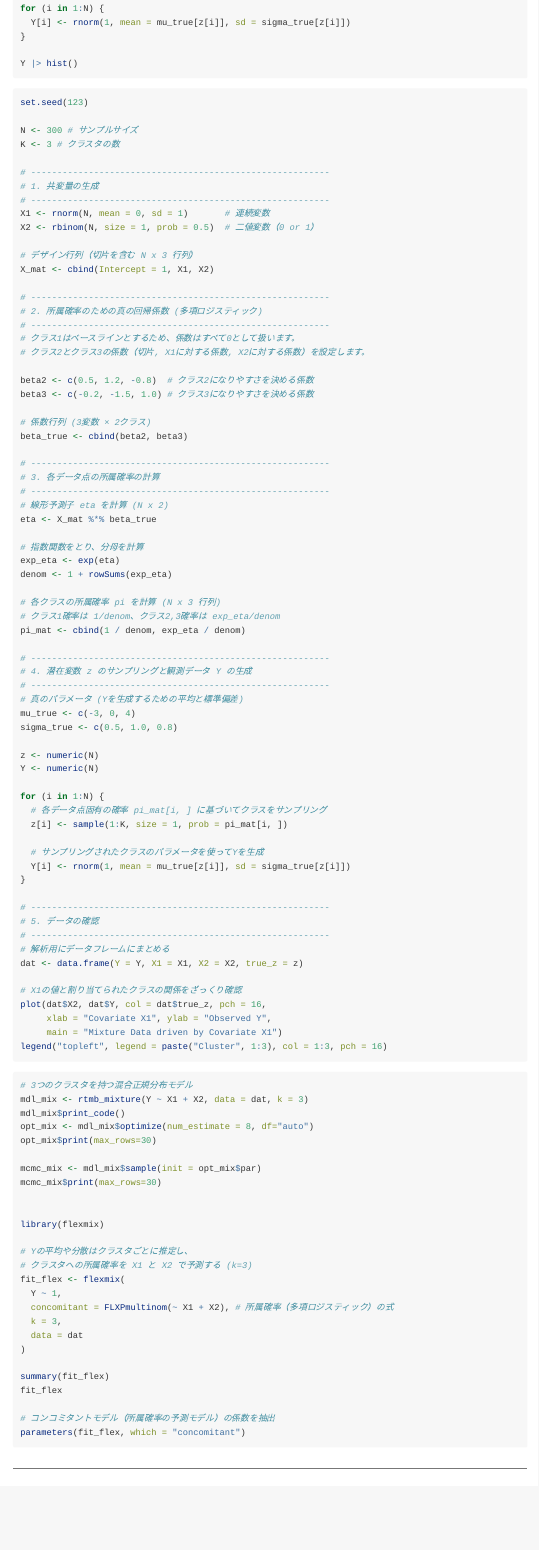
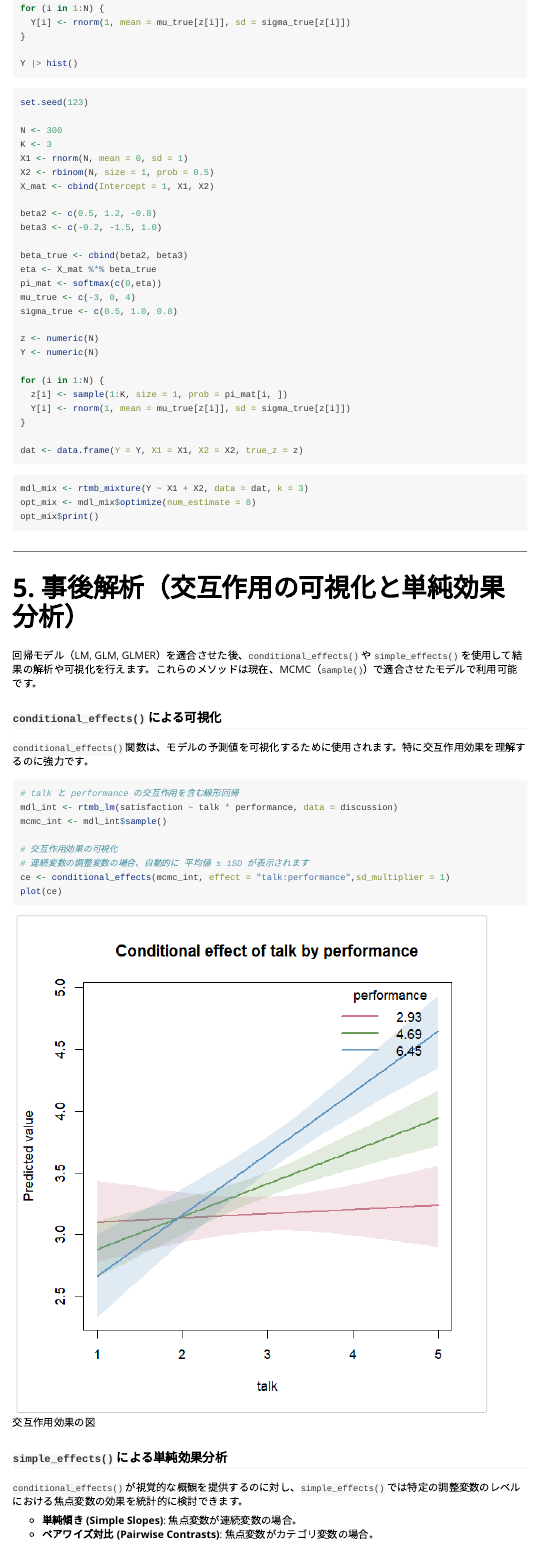
Before and after one commit to norimune/BayesRTMB, an R Markdown document (vignettes/ja-wrapper_functions.Rmd): the page in a window 1100 px wide, from 5150 px down. Rendered offline with R 4.5, knitr and Pandoc, with nearby package versions.

````diff
--- a/vignettes/ja-wrapper_functions.Rmd
+++ b/vignettes/ja-wrapper_functions.Rmd
@@ -290,48 +290,18 @@
 ```{r eval = FALSE}
 set.seed(123)
 
-N <- 300 # サンプルサイズ
-K <- 3 # クラスタの数
-
-# ---------------------------------------------------------
-# 1. 共変量の生成
-# ---------------------------------------------------------
-X1 <- rnorm(N, mean = 0, sd = 1)       # 連続変数
-X2 <- rbinom(N, size = 1, prob = 0.5)  # 二値変数（0 or 1）
-
-# デザイン行列（切片を含む N x 3 行列）
+N <- 300
+K <- 3
+X1 <- rnorm(N, mean = 0, sd = 1)
+X2 <- rbinom(N, size = 1, prob = 0.5)
 X_mat <- cbind(Intercept = 1, X1, X2)
 
-# ---------------------------------------------------------
-# 2. 所属確率のための真の回帰係数 (多項ロジスティック)
-# ---------------------------------------------------------
-# クラス1はベースラインとするため、係数はすべて0として扱います。
-# クラス2とクラス3の係数（切片, X1に対する係数, X2に対する係数）を設定します。
+beta2 <- c(0.5, 1.2, -0.8)
+beta3 <- c(-0.2, -1.5, 1.0)
 
-beta2 <- c(0.5, 1.2, -0.8)  # クラス2になりやすさを決める係数
-beta3 <- c(-0.2, -1.5, 1.0) # クラス3になりやすさを決める係数
-
-# 係数行列 (3変数 × 2クラス)
 beta_true <- cbind(beta2, beta3)
-
-# ---------------------------------------------------------
-# 3. 各データ点の所属確率の計算
-# ---------------------------------------------------------
-# 線形予測子 eta を計算 (N x 2)
 eta <- X_mat %*% beta_true
-
-# 指数関数をとり、分母を計算
-exp_eta <- exp(eta)
-denom <- 1 + rowSums(exp_eta)
-
-# 各クラスの所属確率 pi を計算 (N x 3 行列)
-# クラス1確率は 1/denom、クラス2,3確率は exp_eta/denom
-pi_mat <- cbind(1 / denom, exp_eta / denom)
-
-# ---------------------------------------------------------
-# 4. 潜在変数 z のサンプリングと観測データ Y の生成
-# ---------------------------------------------------------
-# 真のパラメータ (Yを生成するための平均と標準偏差)
+pi_mat <- softmax(c(0,eta))
 mu_true <- c(-3, 0, 4)
 sigma_true <- c(0.5, 1.0, 0.8)
 
@@ -339,54 +309,18 @@
 Y <- numeric(N)
 
 for (i in 1:N) {
-  # 各データ点固有の確率 pi_mat[i, ] に基づいてクラスをサンプリング
   z[i] <- sample(1:K, size = 1, prob = pi_mat[i, ])
-
-  # サンプリングされたクラスのパラメータを使ってYを生成
   Y[i] <- rnorm(1, mean = mu_true[z[i]], sd = sigma_true[z[i]])
 }
 
-# ---------------------------------------------------------
-# 5. データの確認
-# ---------------------------------------------------------
-# 解析用にデータフレームにまとめる
 dat <- data.frame(Y = Y, X1 = X1, X2 = X2, true_z = z)
-
-# X1の値と割り当てられたクラスの関係をざっくり確認
-plot(dat$X2, dat$Y, col = dat$true_z, pch = 16,
-     xlab = "Covariate X1", ylab = "Observed Y",
-     main = "Mixture Data driven by Covariate X1")
-legend("topleft", legend = paste("Cluster", 1:3), col = 1:3, pch = 16)
 ```
 
 
 ```{r eval=FALSE}
-# 3つのクラスタを持つ混合正規分布モデル
 mdl_mix <- rtmb_mixture(Y ~ X1 + X2, data = dat, k = 3)
-mdl_mix$print_code()
-opt_mix <- mdl_mix$optimize(num_estimate = 8, df="auto")
-opt_mix$print(max_rows=30)
-
-mcmc_mix <- mdl_mix$sample(init = opt_mix$par)
-mcmc_mix$print(max_rows=30)
-
-
-library(flexmix)
-
-# Yの平均や分散はクラスタごとに推定し、
-# クラスタへの所属確率を X1 と X2 で予測する (k=3)
-fit_flex <- flexmix(
-  Y ~ 1,
-  concomitant = FLXPmultinom(~ X1 + X2), # 所属確率（多項ロジスティック）の式
-  k = 3,
-  data = dat
-)
-
-summary(fit_flex)
-fit_flex
-
-# コンコミタントモデル（所属確率の予測モデル）の係数を抽出
-parameters(fit_flex, which = "concomitant")
+opt_mix <- mdl_mix$optimize(num_estimate = 8)
+opt_mix$print()
 ```
 
 ---
````
Also changed, not shown: R/MAP_Fit.R (+10 -4 lines), R/MCMC_Fit.R (+9 -4 lines), R/VB_Fit.R (+9 -4 lines).
